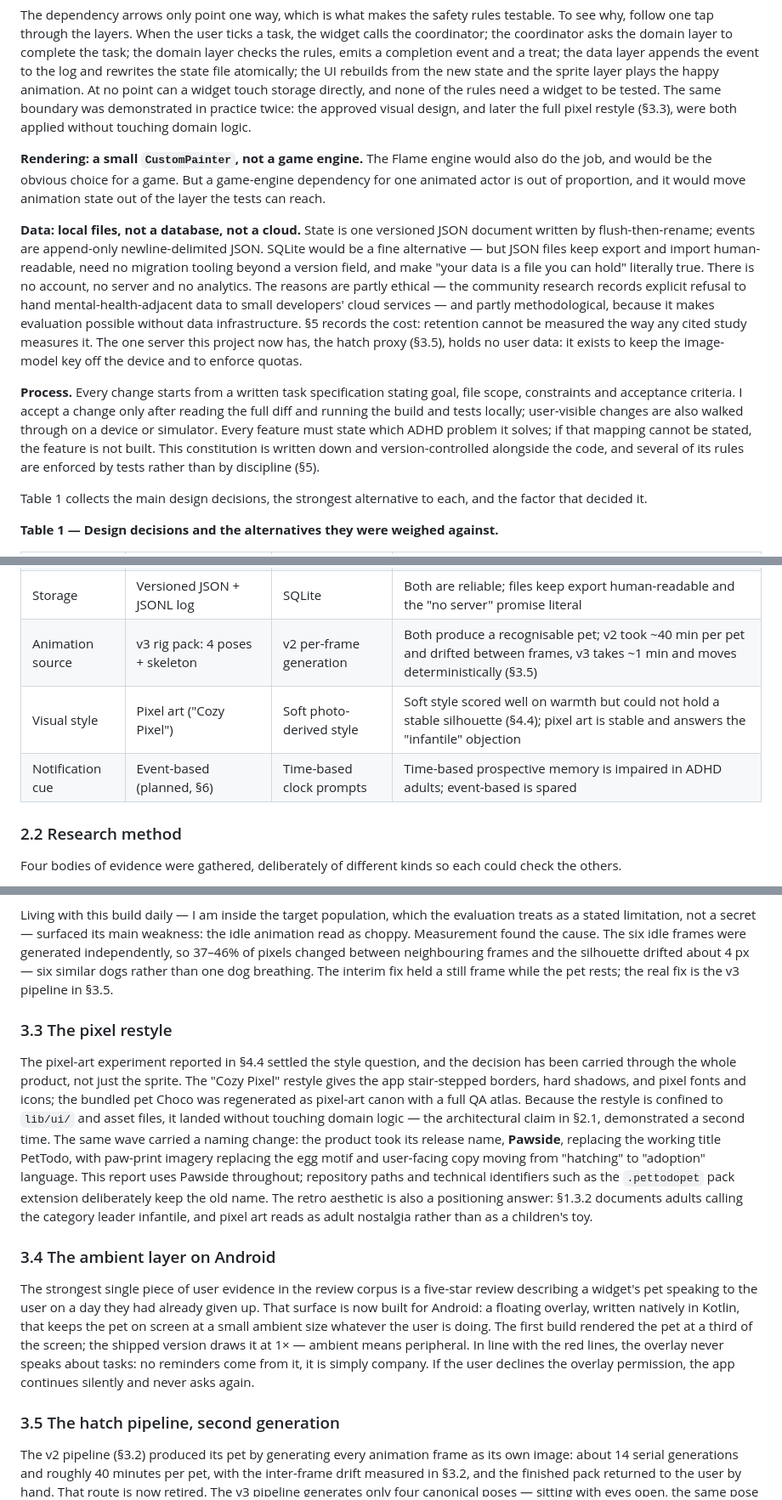
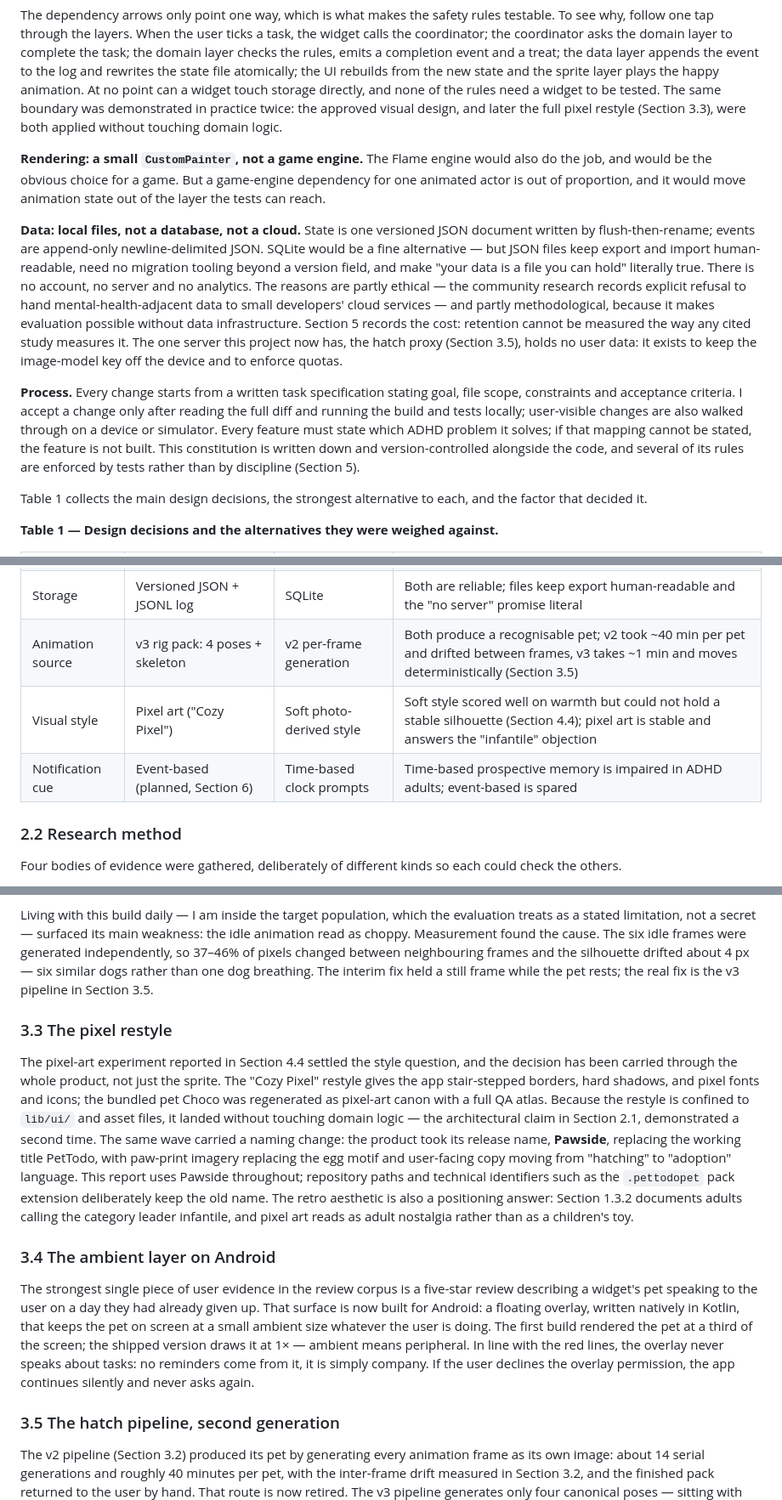
Before and after one commit to tianpingdeng112233-cell/pettodo, a Markdown page: thesis/01-midterm-report-draft.md, 3 parts joined by grey strips. Shown at 85% size. Drawn GitHub-style.

Commit message:
docs: spell out section cross-references, dropping the § symbol
Co-Authored-By: Claude Fable 5 <noreply@anthropic.com>

```diff
--- a/thesis/01-midterm-report-draft.md
+++ b/thesis/01-midterm-report-draft.md
@@ -268,7 +268,7 @@ rewrites the state file atomically; the UI rebuilds from the new state and
 the sprite layer plays the happy animation. At no point can a widget touch
 storage directly, and none of the rules need a widget to be tested. The same
 boundary was demonstrated in practice twice: the approved visual design, and
-later the full pixel restyle (§3.3), were both applied without touching
+later the full pixel restyle (Section 3.3), were both applied without touching
 domain logic.
 
 **Rendering: a small `CustomPainter`, not a game engine.** The Flame engine
@@ -285,9 +285,9 @@ There is no account, no server and no analytics. The reasons are partly
 ethical — the community research records explicit refusal to hand
 mental-health-adjacent data to small developers' cloud services — and partly
 methodological, because it makes evaluation possible without data
-infrastructure. §5 records the cost: retention cannot be measured the way any
+infrastructure. Section 5 records the cost: retention cannot be measured the way any
 cited study measures it. The one server this project now has, the hatch proxy
-(§3.5), holds no user data: it exists to keep the image-model key off the
+(Section 3.5), holds no user data: it exists to keep the image-model key off the
 device and to enforce quotas.
 
 **Process.** Every change starts from a written task specification stating
@@ -297,7 +297,7 @@ user-visible changes are also walked through on a device or simulator. Every
 feature must state which ADHD problem it solves; if that mapping cannot be
 stated, the feature is not built. This constitution is written down and
 version-controlled alongside the code, and several of its rules are enforced
-by tests rather than by discipline (§5).
+by tests rather than by discipline (Section 5).
 
 Table 1 collects the main design decisions, the strongest alternative to
 each, and the factor that decided it.
@@ -309,9 +309,9 @@ each, and the factor that decided it.
 | UI framework | Flutter | Native Swift + Kotlin pair | Both give a quality UI; one codebase keeps a solo project able to reach evaluation on both platforms |
 | Pet rendering | `CustomPainter` + `Ticker` | Flame game engine | One animated actor does not justify an engine; keeps animation state in the tested layer |
 | Storage | Versioned JSON + JSONL log | SQLite | Both are reliable; files keep export human-readable and the "no server" promise literal |
-| Animation source | v3 rig pack: 4 poses + skeleton | v2 per-frame generation | Both produce a recognisable pet; v2 took ~40 min per pet and drifted between frames, v3 takes ~1 min and moves deterministically (§3.5) |
-| Visual style | Pixel art ("Cozy Pixel") | Soft photo-derived style | Soft style scored well on warmth but could not hold a stable silhouette (§4.4); pixel art is stable and answers the "infantile" objection |
-| Notification cue | Event-based (planned, §6) | Time-based clock prompts | Time-based prospective memory is impaired in ADHD adults; event-based is spared |
+| Animation source | v3 rig pack: 4 poses + skeleton | v2 per-frame generation | Both produce a recognisable pet; v2 took ~40 min per pet and drifted between frames, v3 takes ~1 min and moves deterministically (Section 3.5) |
+| Visual style | Pixel art ("Cozy Pixel") | Soft photo-derived style | Soft style scored well on warmth but could not hold a stable silhouette (Section 4.4); pixel art is stable and answers the "infantile" objection |
+| Notification cue | Event-based (planned, Section 6) | Time-based clock prompts | Time-based prospective memory is impaired in ADHD adults; event-based is spared |
 
 ### 2.2 Research method
 
@@ -398,23 +398,23 @@ weakness: the idle animation read as choppy. Measurement found the cause. The
 six idle frames were generated independently, so 37–46% of pixels changed
 between neighbouring frames and the silhouette drifted about 4 px — six
 similar dogs rather than one dog breathing. The interim fix held a still
-frame while the pet rests; the real fix is the v3 pipeline in §3.5.
+frame while the pet rests; the real fix is the v3 pipeline in Section 3.5.
 
 ### 3.3 The pixel restyle
 
-The pixel-art experiment reported in §4.4 settled the style question, and the
+The pixel-art experiment reported in Section 4.4 settled the style question, and the
 decision has been carried through the whole product, not just the sprite. The
 "Cozy Pixel" restyle gives the app stair-stepped borders, hard shadows, and
 pixel fonts and icons; the bundled pet Choco was regenerated as pixel-art
 canon with a full QA atlas. Because the restyle is confined to `lib/ui/` and
 asset files, it landed without touching domain logic — the architectural
-claim in §2.1, demonstrated a second time. The same wave carried a naming
+claim in Section 2.1, demonstrated a second time. The same wave carried a naming
 change: the product took its release name, **Pawside**, replacing the working
 title PetTodo, with paw-print imagery replacing the egg motif and user-facing
 copy moving from "hatching" to "adoption" language. This report uses Pawside
 throughout; repository paths and technical identifiers such as the
 `.pettodopet` pack extension deliberately keep the old name. The retro
-aesthetic is also a positioning answer: §1.3.2 documents adults calling the
+aesthetic is also a positioning answer: Section 1.3.2 documents adults calling the
 category leader infantile, and pixel art reads as adult nostalgia rather than
 as a children's toy.
 
@@ -432,9 +432,9 @@ overlay permission, the app continues silently and never asks again.
 
 ### 3.5 The hatch pipeline, second generation
 
-The v2 pipeline (§3.2) produced its pet by generating every animation frame
+The v2 pipeline (Section 3.2) produced its pet by generating every animation frame
 as its own image: about 14 serial generations and roughly 40 minutes per pet,
-with the inter-frame drift measured in §3.2, and the finished pack returned
+with the inter-frame drift measured in Section 3.2, and the finished pack returned
 to the user by hand. That route is now retired. The v3 pipeline generates
 only four canonical poses — sitting with eyes open, the same pose with eyes
 closed, curled asleep, and a side view — plus bounding boxes for the head,
```
Also changed, not shown: other parts of thesis/01-midterm-report-draft.md (+14 -14 lines), thesis/01-midterm-report-draft-zh.md (+27 -27 lines).
